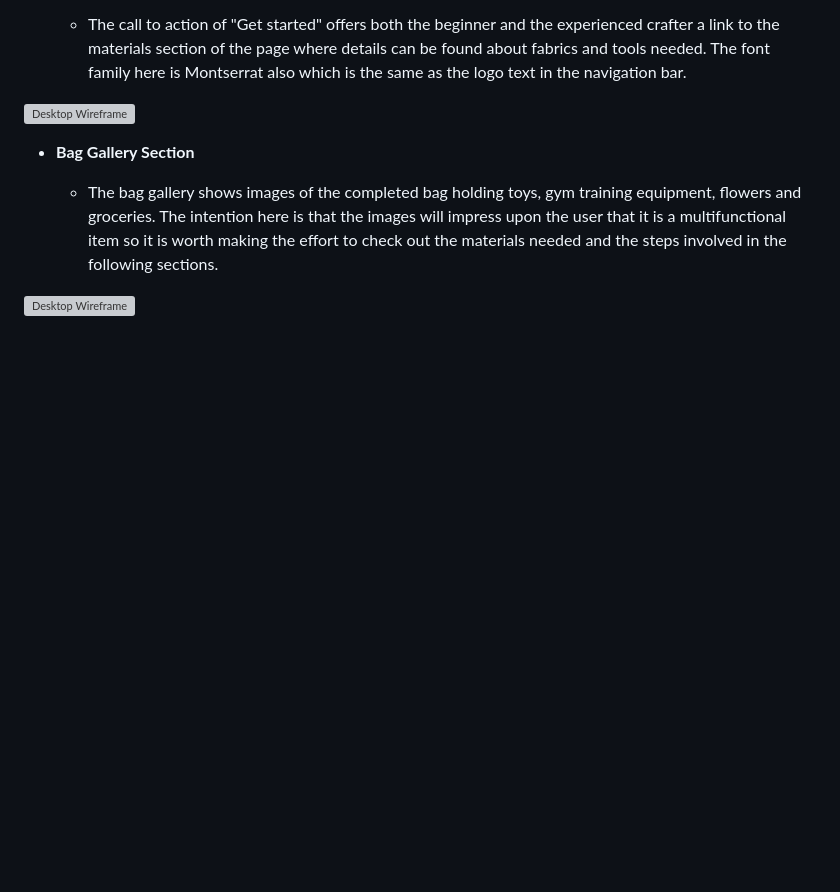
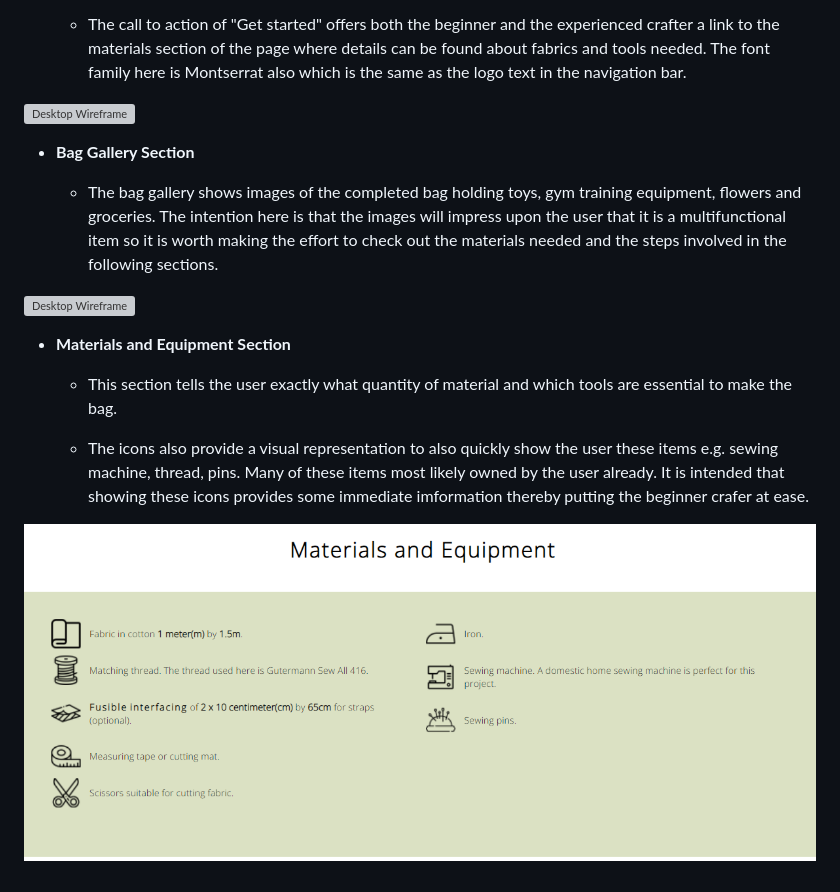
Before and after one commit to teresabowe/make-a-shopper-bag, a Markdown page: README.md, the part around the change. Drawn GitHub-style; pictures changed too: assets/images/materials-and-equipment.png (added); blank space fills up the shorter version; grey boxes are pictures that could not be loaded.

Commit message:
add materials and tools section to readme.md

```diff
--- a/README.md
+++ b/README.md
@@ -98,3 +98,11 @@ The [Coolers](https://coolors.co/) colour palettes generator helped to work out
     - The bag gallery shows images of the completed bag holding toys, gym training equipment, flowers and groceries.  The intention here is that the images will impress upon the user that it is a multifunctional item so it is worth making the effort to check out the materials needed and the steps involved in the following sections.
 
 ![Desktop Wireframe](/assets/images/bag-gallery.png)
+
+- __Materials and Equipment Section__
+
+    - This section tells the user exactly what quantity of material and which tools are essential to make the bag.
+
+    - The icons also provide a visual representation to also quickly show the user these items e.g. sewing machine, thread, pins.  Many of these items most likely owned by the user already.  It is intended that showing these icons provides some immediate imformation thereby putting the beginner crafer at ease.
+
+![Desktop Wireframe](/assets/images/materials-and-equipment.png)
```
